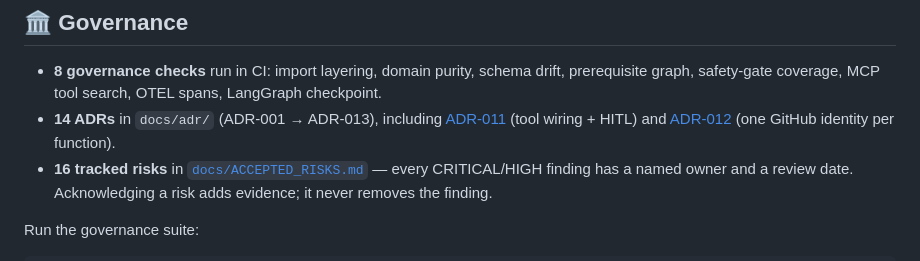
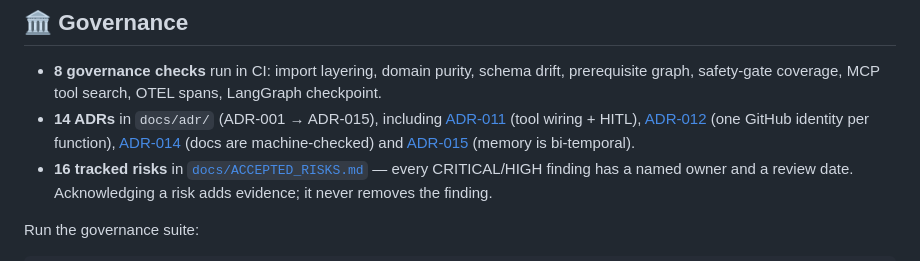
Before and after one commit to Er-Sajan-PLG/JARVIS, a Markdown page: README.md, the part around the change. GitHub-like rendering.

Commit message:
docs(readme): ADR range and citations follow ADR-015
The count marker said 15 but the prose said '(ADR-001 -> ADR-013)' and cited
only ADR-011/012 — stale now that ADR-014 and ADR-015 exist. The marker was
machine-checked; the surrounding prose was not, which is exactly the gap
ADR-014 describes.

```diff
--- a/README.md
+++ b/README.md
@@ -279,9 +279,11 @@ static data does not persist reliably across restarts in this n8n build.
 
 - **8 governance checks** run in CI: import layering, domain purity, schema drift,
   prerequisite graph, safety-gate coverage, MCP tool search, OTEL spans, LangGraph checkpoint.
-- **<!--fact:adr_count-->14<!--/fact--> ADRs** in `docs/adr/` (ADR-001 → ADR-013), including
-  [ADR-011](docs/adr/ADR-011-tool-wiring-and-hitl-gate.md) (tool wiring + HITL) and
-  [ADR-012](docs/adr/ADR-012-github-auth-identity-per-function.md) (one GitHub identity per function).
+- **<!--fact:adr_count-->14<!--/fact--> ADRs** in `docs/adr/` (ADR-001 → ADR-015), including
+  [ADR-011](docs/adr/ADR-011-tool-wiring-and-hitl-gate.md) (tool wiring + HITL),
+  [ADR-012](docs/adr/ADR-012-github-auth-identity-per-function.md) (one GitHub identity per function),
+  [ADR-014](docs/adr/ADR-014-documentation-facts-are-machine-checked.md) (docs are machine-checked)
+  and [ADR-015](docs/adr/ADR-015-memory-is-bi-temporal.md) (memory is bi-temporal).
 - **16 tracked risks** in [`docs/ACCEPTED_RISKS.md`](docs/ACCEPTED_RISKS.md) — every
   CRITICAL/HIGH finding has a named owner and a review date. Acknowledging a risk adds
   evidence; it never removes the finding.
```
